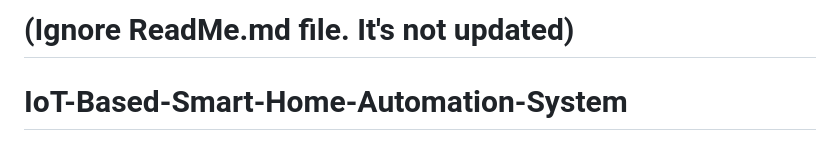
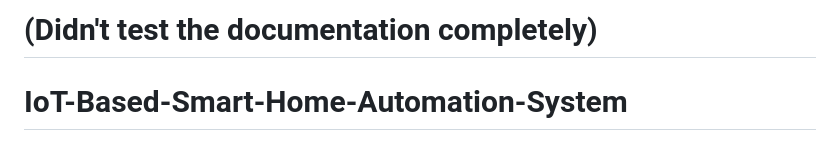
Before and after one commit to Smart-Home-Automation-System-Project/Edge-AI-Home-Automation, a Markdown page: ReadMe.md, the part around the change. Rendered like a GitHub page.

Commit message:
updaetd readme.md file

```diff
--- a/ReadMe.md
+++ b/ReadMe.md
@@ -1,4 +1,4 @@
-# (Ignore ReadMe.md file. It's not updated)
+# (Didn't test the documentation completely)
 
 # IoT-Based-Smart-Home-Automation-System
 
```
